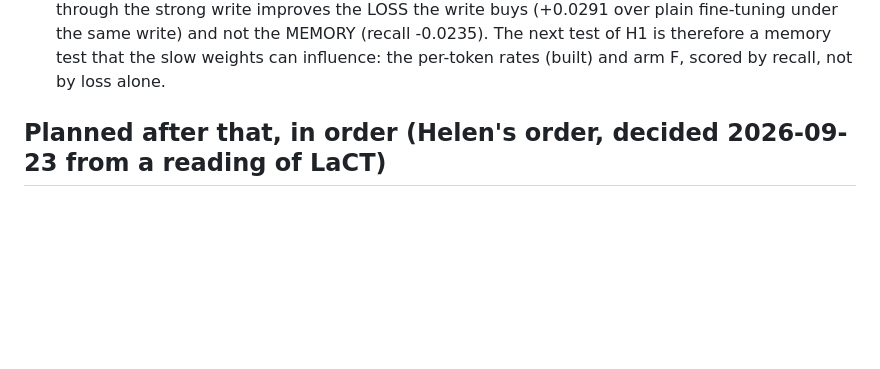
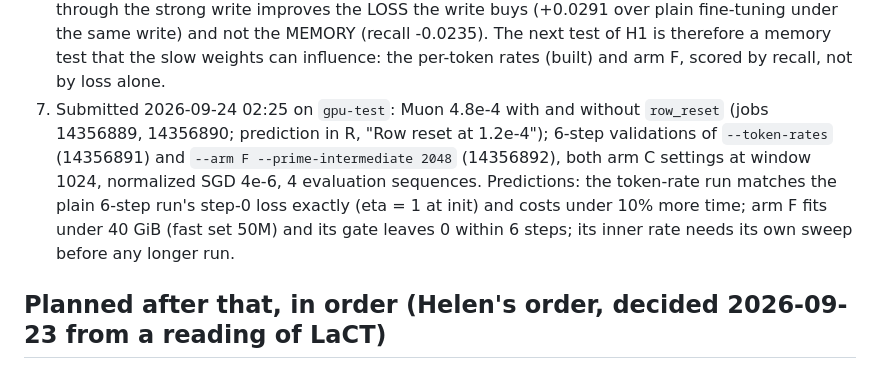
Before and after one commit to ilovehhhyn/ttt-big-fast, a Markdown page: .agent/plan.md, the part around the change. Drawn GitHub-style; blank space fills up the shorter version.

```diff
--- a/.agent/plan.md
+++ b/.agent/plan.md
@@ -145,6 +145,13 @@ either H1 is wrong, or the write was too weak for the slow weights to have anyth
    over plain fine-tuning under the same write) and not the MEMORY (recall -0.0235). The
    next test of H1 is therefore a memory test that the slow weights can influence: the
    per-token rates (built) and arm F, scored by recall, not by loss alone.
+7. Submitted 2026-09-24 02:25 on `gpu-test`: Muon 4.8e-4 with and without `row_reset`
+   (jobs 14356889, 14356890; prediction in R, "Row reset at 1.2e-4"); 6-step validations of
+   `--token-rates` (14356891) and `--arm F --prime-intermediate 2048` (14356892), both arm C
+   settings at window 1024, normalized SGD 4e-6, 4 evaluation sequences. Predictions: the
+   token-rate run matches the plain 6-step run's step-0 loss exactly (eta = 1 at init) and
+   costs under 10% more time; arm F fits under 40 GiB (fast set 50M) and its gate leaves 0
+   within 6 steps; its inner rate needs its own sweep before any longer run.
 
 ## Planned after that, in order (Helen's order, decided 2026-09-23 from a reading of LaCT)
 
```
Also changed, not shown: docs/results/results.md (+27 -0 lines).
